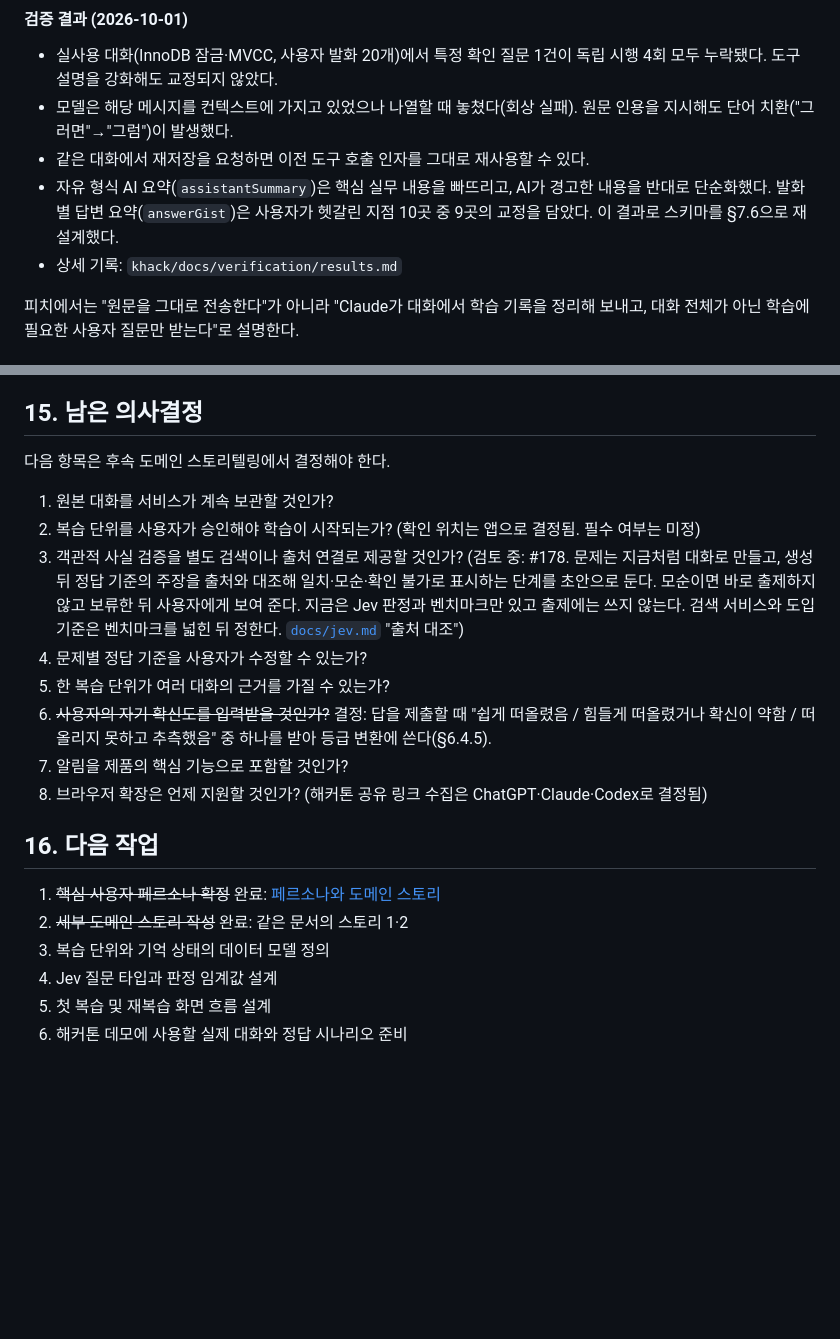
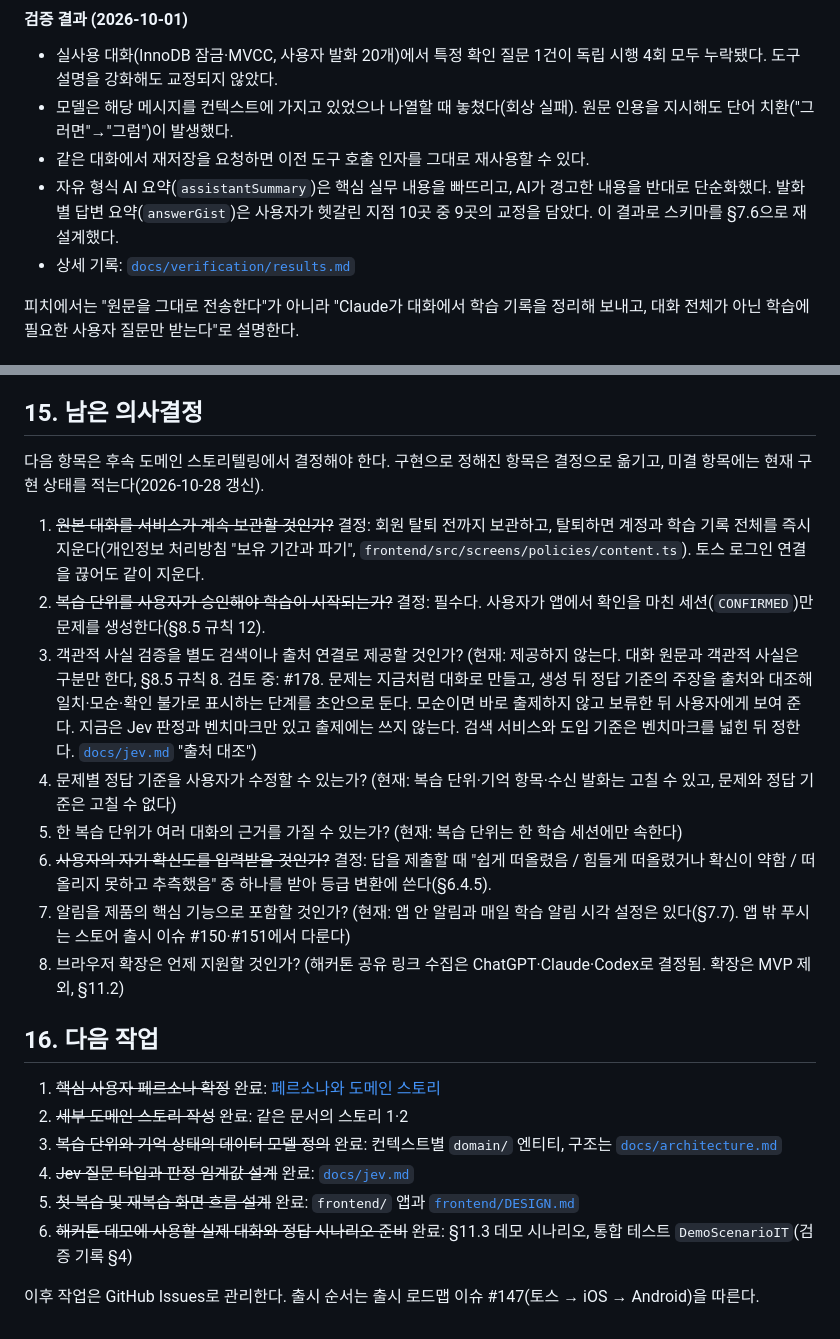
Before and after one commit to minsuk330/dam-da, a Markdown page: docs/spec/ai-conversation-learning-review-platform.md, 2 parts joined by grey strips. Drawn GitHub-style; blank space fills up the shorter version.

```diff
--- a/docs/spec/ai-conversation-learning-review-platform.md
+++ b/docs/spec/ai-conversation-learning-review-platform.md
@@ -555,7 +555,7 @@ MCP 서버         ── 대화를 볼 수 없고 인자만 받음
 - 모델은 해당 메시지를 컨텍스트에 가지고 있었으나 나열할 때 놓쳤다(회상 실패). 원문 인용을 지시해도 단어 치환("그러면"→"그럼")이 발생했다.
 - 같은 대화에서 재저장을 요청하면 이전 도구 호출 인자를 그대로 재사용할 수 있다.
 - 자유 형식 AI 요약(`assistantSummary`)은 핵심 실무 내용을 빠뜨리고, AI가 경고한 내용을 반대로 단순화했다. 발화별 답변 요약(`answerGist`)은 사용자가 헷갈린 지점 10곳 중 9곳의 교정을 담았다. 이 결과로 스키마를 §7.6으로 재설계했다.
-- 상세 기록: `khack/docs/verification/results.md`
+- 상세 기록: [`docs/verification/results.md`](../verification/results.md)
 
 피치에서는 "원문을 그대로 전송한다"가 아니라 "Claude가 대화에서 학습 기록을 정리해 보내고, 대화 전체가 아닌 학습에 필요한 사용자 질문만 받는다"로 설명한다.
 
@@ -1101,22 +1101,24 @@ StreakUpdated
 
 ## 15. 남은 의사결정
 
-다음 항목은 후속 도메인 스토리텔링에서 결정해야 한다.
+다음 항목은 후속 도메인 스토리텔링에서 결정해야 한다. 구현으로 정해진 항목은 결정으로 옮기고, 미결 항목에는 현재 구현 상태를 적는다(2026-10-28 갱신).
 
-1. 원본 대화를 서비스가 계속 보관할 것인가?
-2. 복습 단위를 사용자가 승인해야 학습이 시작되는가? (확인 위치는 앱으로 결정됨. 필수 여부는 미정)
-3. 객관적 사실 검증을 별도 검색이나 출처 연결로 제공할 것인가? (검토 중: #178. 문제는 지금처럼 대화로 만들고, 생성 뒤 정답 기준의 주장을 출처와 대조해 일치·모순·확인 불가로 표시하는 단계를 초안으로 둔다. 모순이면 바로 출제하지 않고 보류한 뒤 사용자에게 보여 준다. 지금은 Jev 판정과 벤치마크만 있고 출제에는 쓰지 않는다. 검색 서비스와 도입 기준은 벤치마크를 넓힌 뒤 정한다. [`docs/jev.md`](../jev.md) "출처 대조")
-4. 문제별 정답 기준을 사용자가 수정할 수 있는가?
-5. 한 복습 단위가 여러 대화의 근거를 가질 수 있는가?
+1. ~~원본 대화를 서비스가 계속 보관할 것인가?~~ 결정: 회원 탈퇴 전까지 보관하고, 탈퇴하면 계정과 학습 기록 전체를 즉시 지운다(개인정보 처리방침 "보유 기간과 파기", `frontend/src/screens/policies/content.ts`). 토스 로그인 연결을 끊어도 같이 지운다.
+2. ~~복습 단위를 사용자가 승인해야 학습이 시작되는가?~~ 결정: 필수다. 사용자가 앱에서 확인을 마친 세션(`CONFIRMED`)만 문제를 생성한다(§8.5 규칙 12).
+3. 객관적 사실 검증을 별도 검색이나 출처 연결로 제공할 것인가? (현재: 제공하지 않는다. 대화 원문과 객관적 사실은 구분만 한다, §8.5 규칙 8. 검토 중: #178. 문제는 지금처럼 대화로 만들고, 생성 뒤 정답 기준의 주장을 출처와 대조해 일치·모순·확인 불가로 표시하는 단계를 초안으로 둔다. 모순이면 바로 출제하지 않고 보류한 뒤 사용자에게 보여 준다. 지금은 Jev 판정과 벤치마크만 있고 출제에는 쓰지 않는다. 검색 서비스와 도입 기준은 벤치마크를 넓힌 뒤 정한다. [`docs/jev.md`](../jev.md) "출처 대조")
+4. 문제별 정답 기준을 사용자가 수정할 수 있는가? (현재: 복습 단위·기억 항목·수신 발화는 고칠 수 있고, 문제와 정답 기준은 고칠 수 없다)
+5. 한 복습 단위가 여러 대화의 근거를 가질 수 있는가? (현재: 복습 단위는 한 학습 세션에만 속한다)
 6. ~~사용자의 자기 확신도를 입력받을 것인가?~~ 결정: 답을 제출할 때 "쉽게 떠올렸음 / 힘들게 떠올렸거나 확신이 약함 / 떠올리지 못하고 추측했음" 중 하나를 받아 등급 변환에 쓴다(§6.4.5).
-7. 알림을 제품의 핵심 기능으로 포함할 것인가?
-8. 브라우저 확장은 언제 지원할 것인가? (해커톤 공유 링크 수집은 ChatGPT·Claude·Codex로 결정됨)
+7. 알림을 제품의 핵심 기능으로 포함할 것인가? (현재: 앱 안 알림과 매일 학습 알림 시각 설정은 있다(§7.7). 앱 밖 푸시는 스토어 출시 이슈 #150·#151에서 다룬다)
+8. 브라우저 확장은 언제 지원할 것인가? (해커톤 공유 링크 수집은 ChatGPT·Claude·Codex로 결정됨. 확장은 MVP 제외, §11.2)
 
 ## 16. 다음 작업
 
 1. ~~핵심 사용자 페르소나 확정~~ 완료: [페르소나와 도메인 스토리](persona-and-domain-stories.md)
 2. ~~세부 도메인 스토리 작성~~ 완료: 같은 문서의 스토리 1·2
-3. 복습 단위와 기억 상태의 데이터 모델 정의
-4. Jev 질문 타입과 판정 임계값 설계
-5. 첫 복습 및 재복습 화면 흐름 설계
-6. 해커톤 데모에 사용할 실제 대화와 정답 시나리오 준비
+3. ~~복습 단위와 기억 상태의 데이터 모델 정의~~ 완료: 컨텍스트별 `domain/` 엔티티, 구조는 [`docs/architecture.md`](../architecture.md)
+4. ~~Jev 질문 타입과 판정 임계값 설계~~ 완료: [`docs/jev.md`](../jev.md)
+5. ~~첫 복습 및 재복습 화면 흐름 설계~~ 완료: `frontend/` 앱과 [`frontend/DESIGN.md`](../../frontend/DESIGN.md)
+6. ~~해커톤 데모에 사용할 실제 대화와 정답 시나리오 준비~~ 완료: §11.3 데모 시나리오, 통합 테스트 `DemoScenarioIT`(검증 기록 §4)
+
+이후 작업은 GitHub Issues로 관리한다. 출시 순서는 출시 로드맵 이슈 #147(토스 → iOS → Android)을 따른다.
```
Also changed, not shown: docs/verification/results.md (+36 -21 lines).
